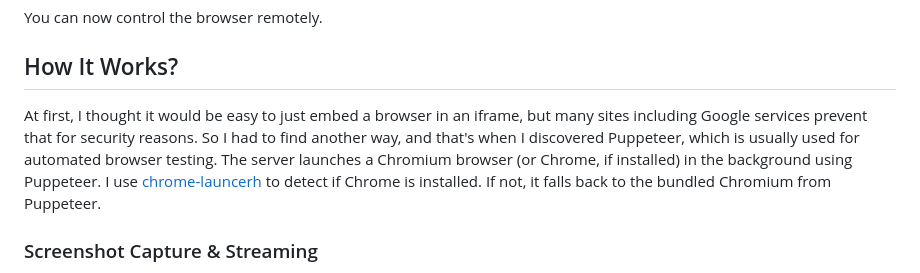
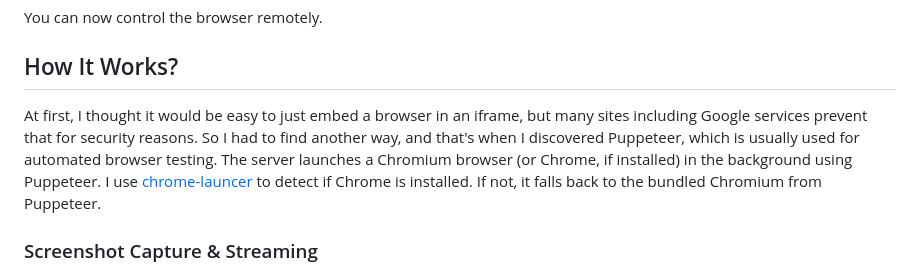
Before and after one commit to ndy-s/puppet-browser, a Markdown page: README.md, the part around the change. Drawn GitHub-style.

```diff
--- a/README.md
+++ b/README.md
@@ -36,7 +36,7 @@ http://localhost:3000
 You can now control the browser remotely.
 
 ## How It Works?
-At first, I thought it would be easy to just embed a browser in an iframe, but many sites including Google services prevent that for security reasons. So I had to find another way, and that's when I discovered Puppeteer, which is usually used for automated browser testing. The server launches a Chromium browser (or Chrome, if installed) in the background using Puppeteer. I use [chrome-launcerh](https://www.npmjs.com/package/chrome-launcher) to detect if Chrome is installed. If not, it falls back to the bundled Chromium from Puppeteer.
+At first, I thought it would be easy to just embed a browser in an iframe, but many sites including Google services prevent that for security reasons. So I had to find another way, and that's when I discovered Puppeteer, which is usually used for automated browser testing. The server launches a Chromium browser (or Chrome, if installed) in the background using Puppeteer. I use [chrome-launcer](https://www.npmjs.com/package/chrome-launcher) to detect if Chrome is installed. If not, it falls back to the bundled Chromium from Puppeteer.
 
 ### Screenshot Capture & Streaming
 Here's roughly how it works. The Puppeteer browser runs in the background and loads the pages you want to use. The server captures screenshots periodically and sends those images to the client using [Socket.IO](https://socket.io/). The capture loop runs about every 100 milliseconds, which usually gives a frame rate between 5 and 10 frames per second depending on the page and network.
```
